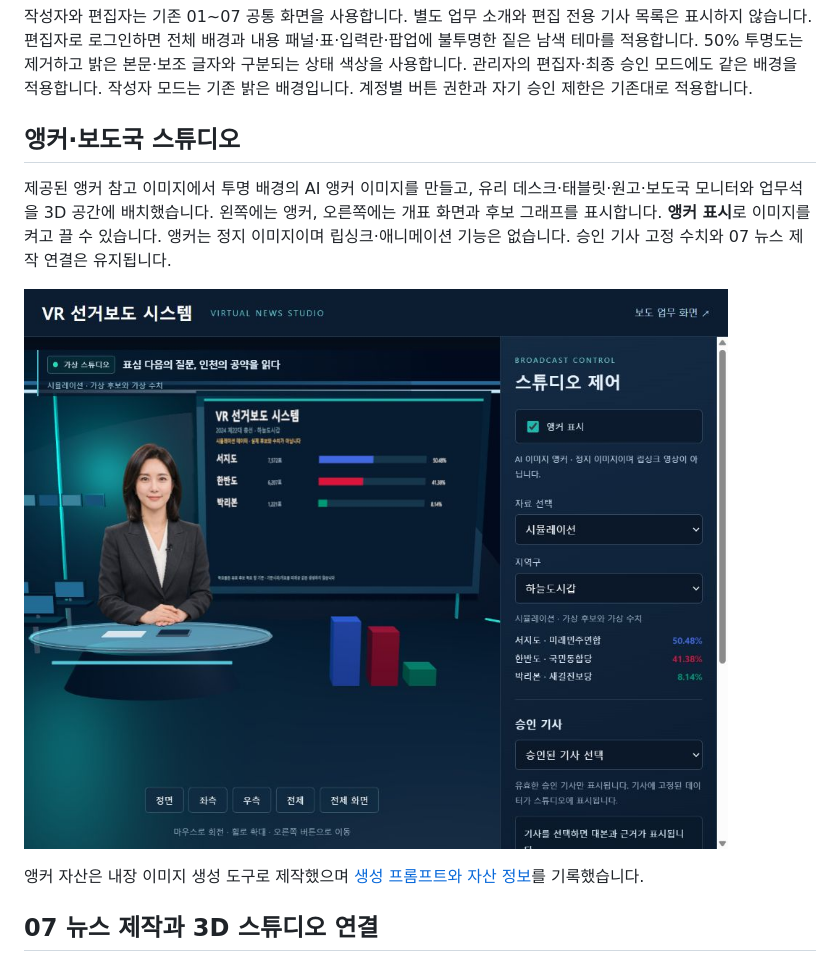
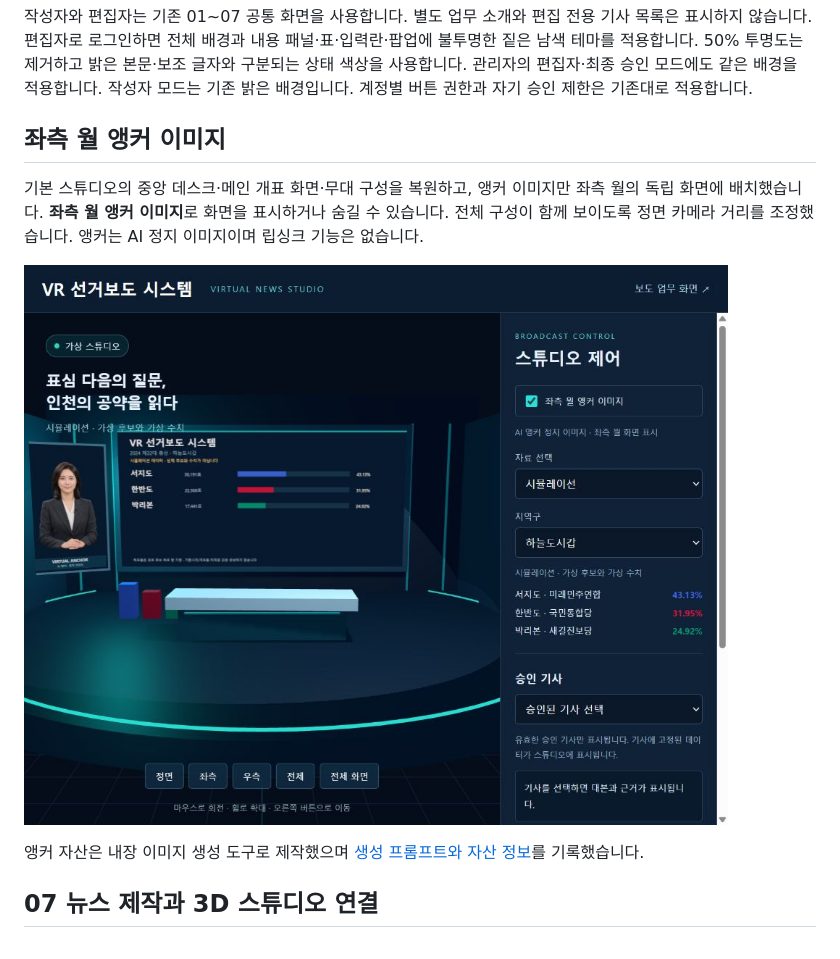
Before and after one commit to mbc-incheon/VR-Election-News, a Markdown page: README.md, the part around the change. Rendered like a GitHub page; pictures changed too: outputs/screenshots/studio-anchor-left-wall.jpg (added).

Commit message:
Restore original studio and place anchor on left wall display

```diff
--- a/README.md
+++ b/README.md
@@ -20,11 +20,11 @@
 
 작성자와 편집자는 기존 01~07 공통 화면을 사용합니다. 별도 업무 소개와 편집 전용 기사 목록은 표시하지 않습니다. 편집자로 로그인하면 전체 배경과 내용 패널·표·입력란·팝업에 불투명한 짙은 남색 테마를 적용합니다. 50% 투명도는 제거하고 밝은 본문·보조 글자와 구분되는 상태 색상을 사용합니다. 관리자의 편집자·최종 승인 모드에도 같은 배경을 적용합니다. 작성자 모드는 기존 밝은 배경입니다. 계정별 버튼 권한과 자기 승인 제한은 기존대로 적용합니다.
 
-## 앵커·보도국 스튜디오
+## 좌측 월 앵커 이미지
 
-제공된 앵커 참고 이미지에서 투명 배경의 AI 앵커 이미지를 만들고, 유리 데스크·태블릿·원고·보도국 모니터와 업무석을 3D 공간에 배치했습니다. 왼쪽에는 앵커, 오른쪽에는 개표 화면과 후보 그래프를 표시합니다. **앵커 표시**로 이미지를 켜고 끌 수 있습니다. 앵커는 정지 이미지이며 립싱크·애니메이션 기능은 없습니다. 승인 기사 고정 수치와 07 뉴스 제작 연결은 유지됩니다.
+기본 스튜디오의 중앙 데스크·메인 개표 화면·무대 구성을 복원하고, 앵커 이미지만 좌측 월의 독립 화면에 배치했습니다. **좌측 월 앵커 이미지**로 화면을 표시하거나 숨길 수 있습니다. 전체 구성이 함께 보이도록 정면 카메라 거리를 조정했습니다. 앵커는 AI 정지 이미지이며 립싱크 기능은 없습니다.
 
-![앵커·보도국 스튜디오 실행 화면](outputs/screenshots/studio-anchor-newsroom.jpg)
+![좌측 월 앵커 화면](outputs/screenshots/studio-anchor-left-wall.jpg)
 
 앵커 자산은 내장 이미지 생성 도구로 제작했으며 [생성 프롬프트와 자산 정보](election-news-server/static/assets/anchor-newsroom.asset.json)를 기록했습니다.
 
```
Also changed, not shown: 7 other files.
